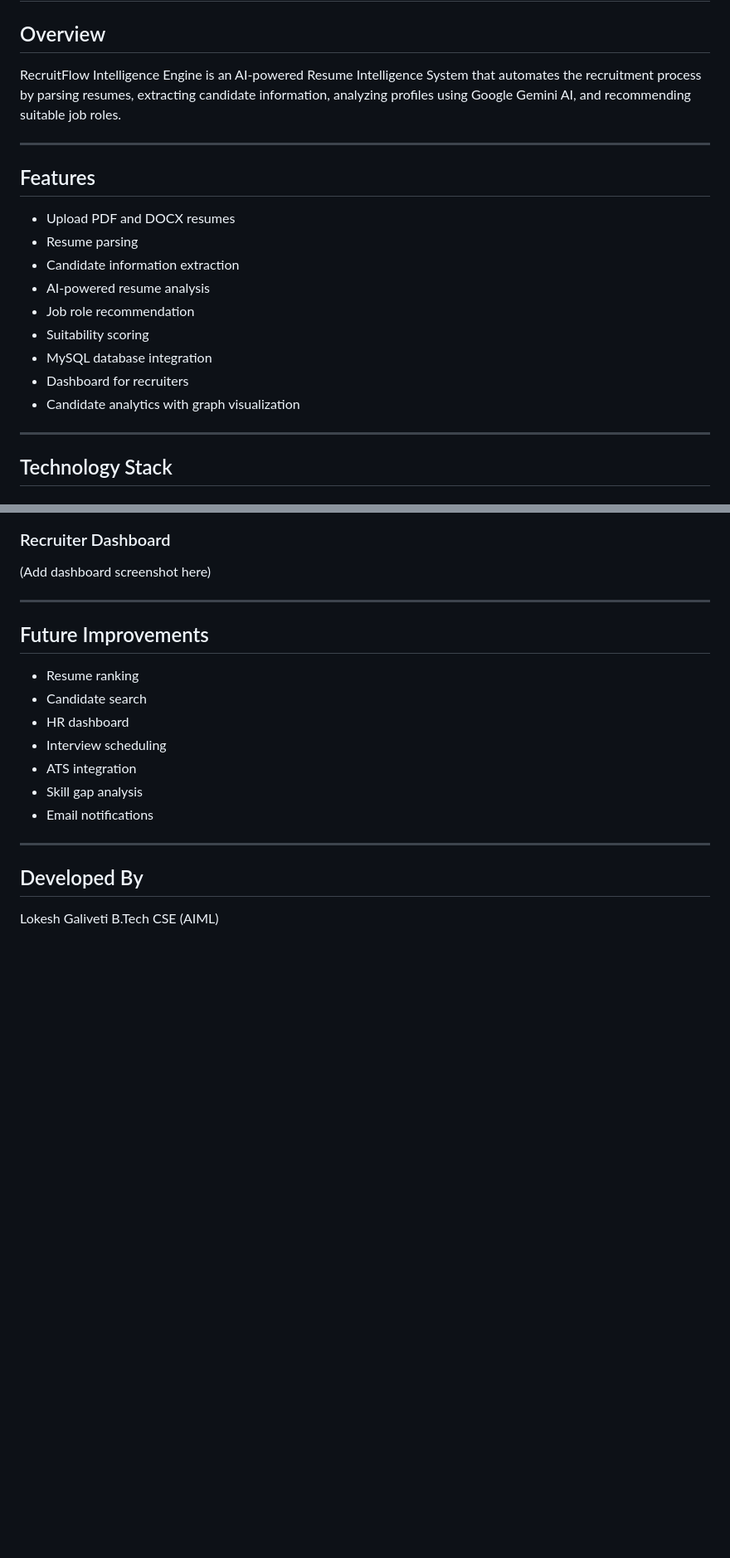
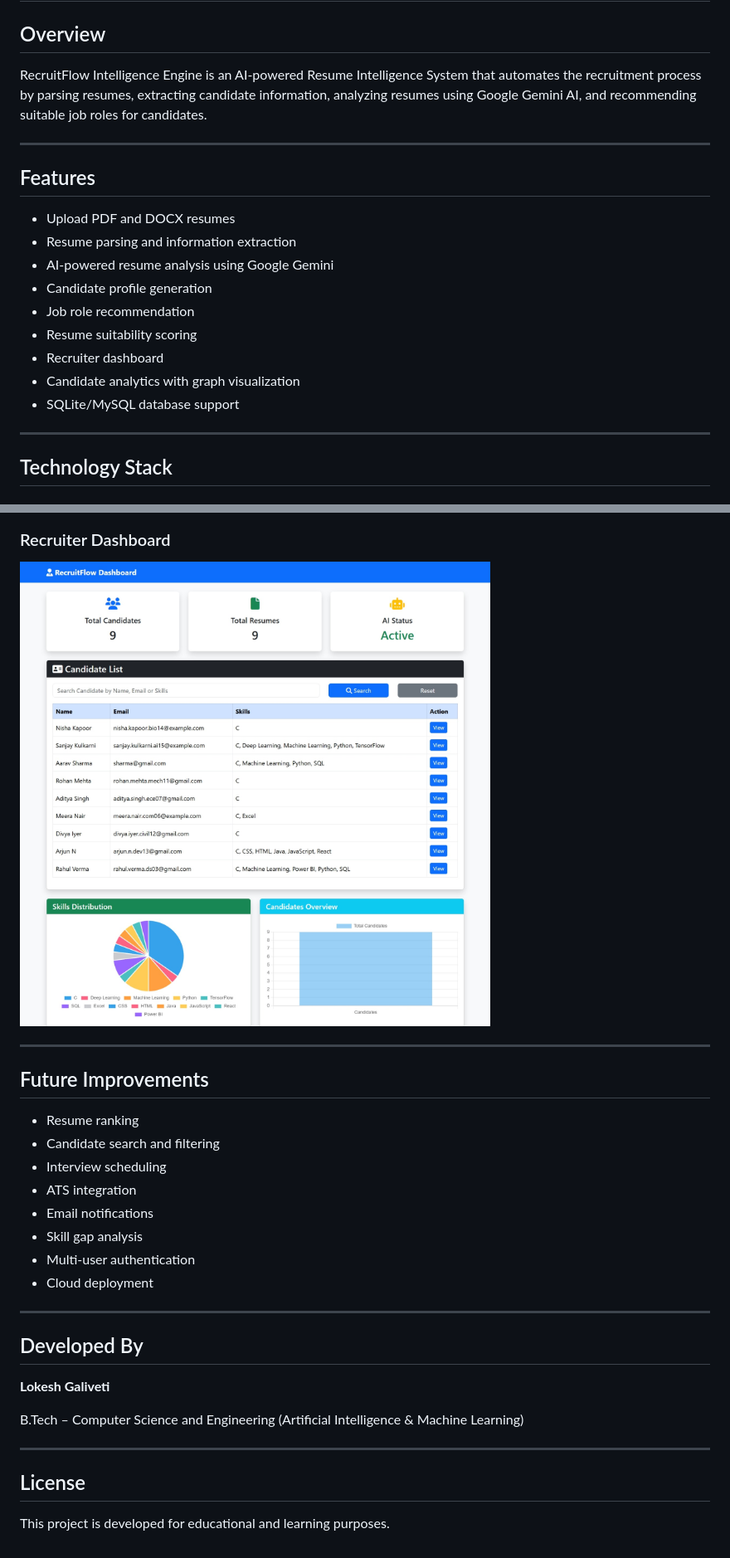
Before and after one commit to lokesh4417/RecuritFlow, a Markdown page: README.md, 2 parts joined by grey strips. Shown: that part at 83% size. Drawn GitHub-style; pictures changed too: screenshots/dashboard.jpeg (added); blank space fills up the shorter version.

Commit message:
Added project screenshots and updated README

```diff
--- a/README.md
+++ b/README.md
@@ -2,21 +2,21 @@
 
 ## Overview
 
-RecruitFlow Intelligence Engine is an AI-powered Resume Intelligence System that automates the recruitment process by parsing resumes, extracting candidate information, analyzing profiles using Google Gemini AI, and recommending suitable job roles.
+RecruitFlow Intelligence Engine is an AI-powered Resume Intelligence System that automates the recruitment process by parsing resumes, extracting candidate information, analyzing resumes using Google Gemini AI, and recommending suitable job roles for candidates.
 
 ---
 
 ## Features
 
 - Upload PDF and DOCX resumes
-- Resume parsing
-- Candidate information extraction
-- AI-powered resume analysis
+- Resume parsing and information extraction
+- AI-powered resume analysis using Google Gemini
+- Candidate profile generation
 - Job role recommendation
-- Suitability scoring
-- MySQL database integration
-- Dashboard for recruiters
+- Resume suitability scoring
+- Recruiter dashboard
 - Candidate analytics with graph visualization
+- SQLite/MySQL database support
 
 ---
 
@@ -130,23 +144,31 @@ python app.py
 
 ### Recruiter Dashboard
 
-(Add dashboard screenshot here)
+![Dashboard](screenshots/dashboard.jpeg)
 
 ---
 
 ## Future Improvements
 
 - Resume ranking
-- Candidate search
-- HR dashboard
+- Candidate search and filtering
 - Interview scheduling
 - ATS integration
+- Email notifications
 - Skill gap analysis
-- Email notifications
+- Multi-user authentication
+- Cloud deployment
 
 ---
 
 ## Developed By
 
-Lokesh Galiveti
-B.Tech CSE (AIML)
+**Lokesh Galiveti**
+
+B.Tech – Computer Science and Engineering (Artificial Intelligence & Machine Learning)
+
+---
+
+## License
+
+This project is developed for educational and learning purposes.
```
Also changed, not shown: other parts of README.md (+33 -19 lines), screenshots/candidate.jpeg (added), screenshots/home.jpeg (added), screenshots/upload.jpeg (added).
